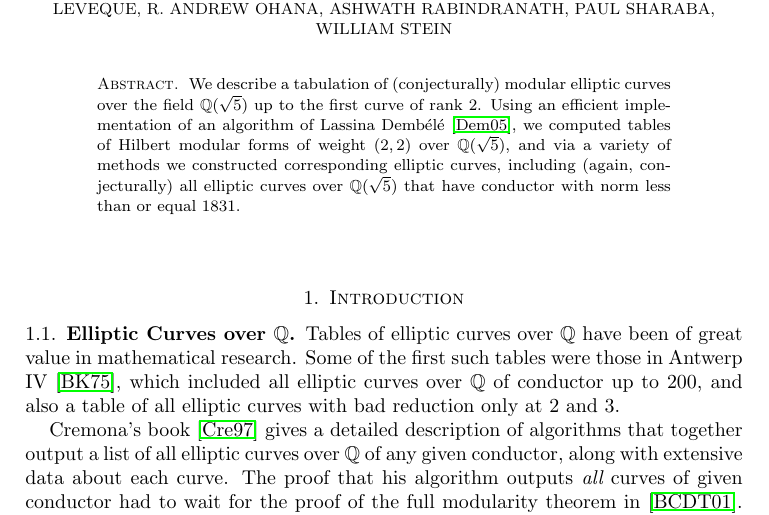
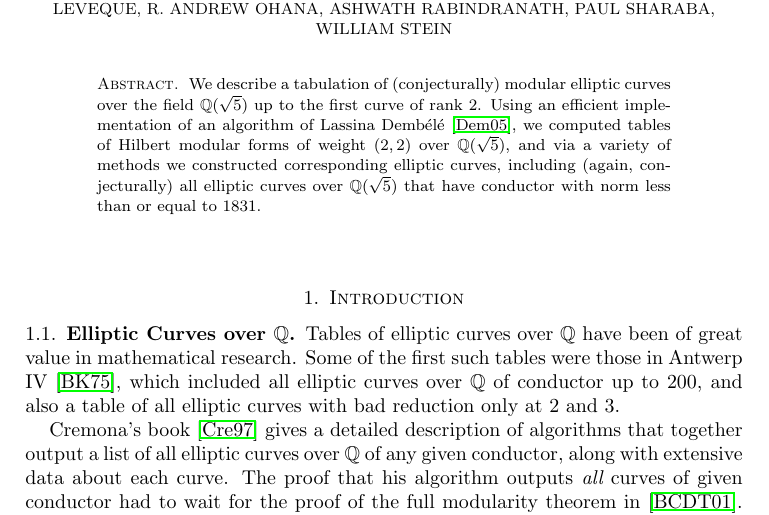
Before and after one commit to williamstein/sqrt5, a LaTeX paper (sqrt5.tex): part of page 1 of 17, cut so that both start at the same text. Compiled offline with pdfLaTeX.

Commit message:
REALLY:   abstract: 'less than 1831' -> 'less than or equal to 1831'

```diff
--- a/sqrt5.tex
+++ b/sqrt5.tex
@@ -50,7 +50,7 @@ by the American Institute of Mathematics. }
   forms of weight $(2,2)$ over $\Q(\sqrt 5)$, and via a variety of
   methods we constructed corresponding elliptic curves, including
   (again, conjecturally) all elliptic curves over $\Q(\sqrt5)$ that
-  have conductor with norm less than or equal 1831.
+  have conductor with norm less than or equal to 1831.
 \end{abstract}
 
 \maketitle
```
